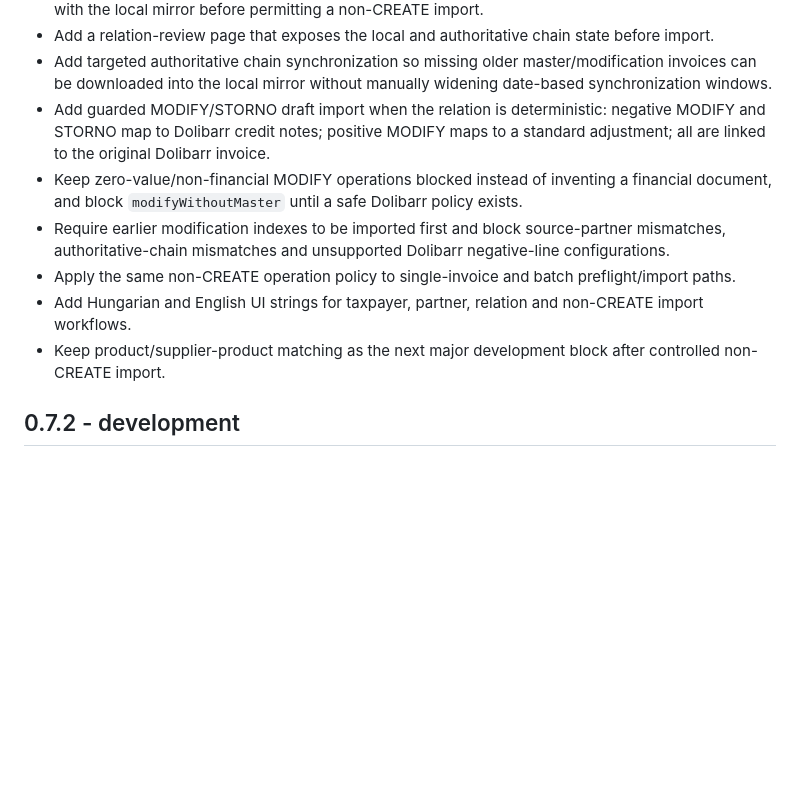
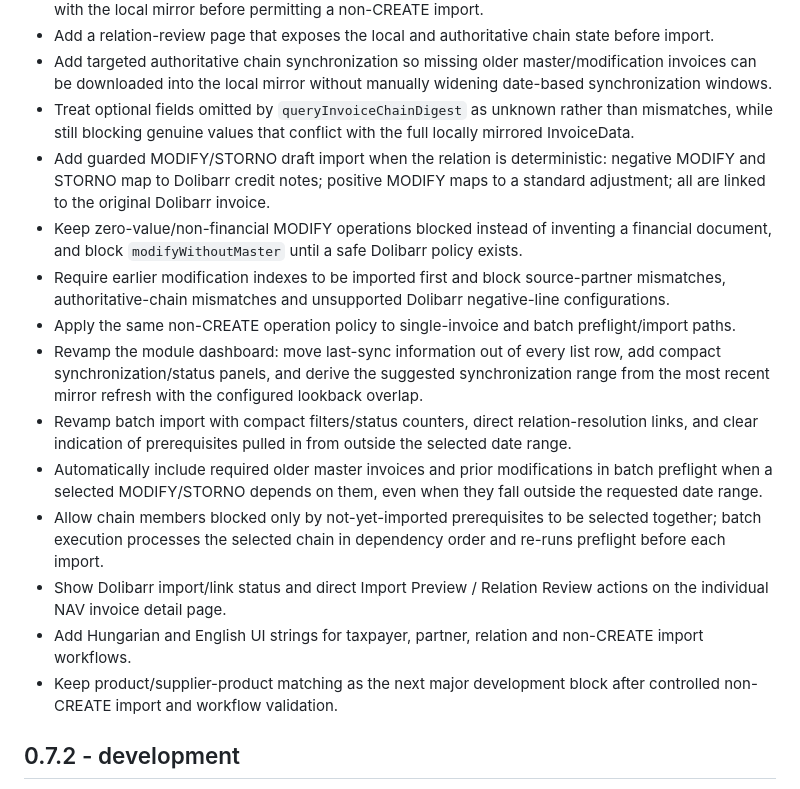
Before and after one commit to vanyolai/dolibarr-nav-online-invoice, a Markdown page: CHANGELOG.md, the part around the change. GitHub-like rendering; blank space fills up the shorter version.

Commit message:
DOC document NAV module workflow revamp

```diff
--- a/CHANGELOG.md
+++ b/CHANGELOG.md
@@ -14,12 +14,18 @@
 - Add `queryInvoiceChainDigest` support and compare the complete paginated authoritative NAV chain with the local mirror before permitting a non-CREATE import.
 - Add a relation-review page that exposes the local and authoritative chain state before import.
 - Add targeted authoritative chain synchronization so missing older master/modification invoices can be downloaded into the local mirror without manually widening date-based synchronization windows.
+- Treat optional fields omitted by `queryInvoiceChainDigest` as unknown rather than mismatches, while still blocking genuine values that conflict with the full locally mirrored InvoiceData.
 - Add guarded MODIFY/STORNO draft import when the relation is deterministic: negative MODIFY and STORNO map to Dolibarr credit notes; positive MODIFY maps to a standard adjustment; all are linked to the original Dolibarr invoice.
 - Keep zero-value/non-financial MODIFY operations blocked instead of inventing a financial document, and block `modifyWithoutMaster` until a safe Dolibarr policy exists.
 - Require earlier modification indexes to be imported first and block source-partner mismatches, authoritative-chain mismatches and unsupported Dolibarr negative-line configurations.
 - Apply the same non-CREATE operation policy to single-invoice and batch preflight/import paths.
+- Revamp the module dashboard: move last-sync information out of every list row, add compact synchronization/status panels, and derive the suggested synchronization range from the most recent mirror refresh with the configured lookback overlap.
+- Revamp batch import with compact filters/status counters, direct relation-resolution links, and clear indication of prerequisites pulled in from outside the selected date range.
+- Automatically include required older master invoices and prior modifications in batch preflight when a selected MODIFY/STORNO depends on them, even when they fall outside the requested date range.
+- Allow chain members blocked only by not-yet-imported prerequisites to be selected together; batch execution processes the selected chain in dependency order and re-runs preflight before each import.
+- Show Dolibarr import/link status and direct Import Preview / Relation Review actions on the individual NAV invoice detail page.
 - Add Hungarian and English UI strings for taxpayer, partner, relation and non-CREATE import workflows.
-- Keep product/supplier-product matching as the next major development block after controlled non-CREATE import.
+- Keep product/supplier-product matching as the next major development block after controlled non-CREATE import and workflow validation.
 
 ## 0.7.2 - development
 
```
